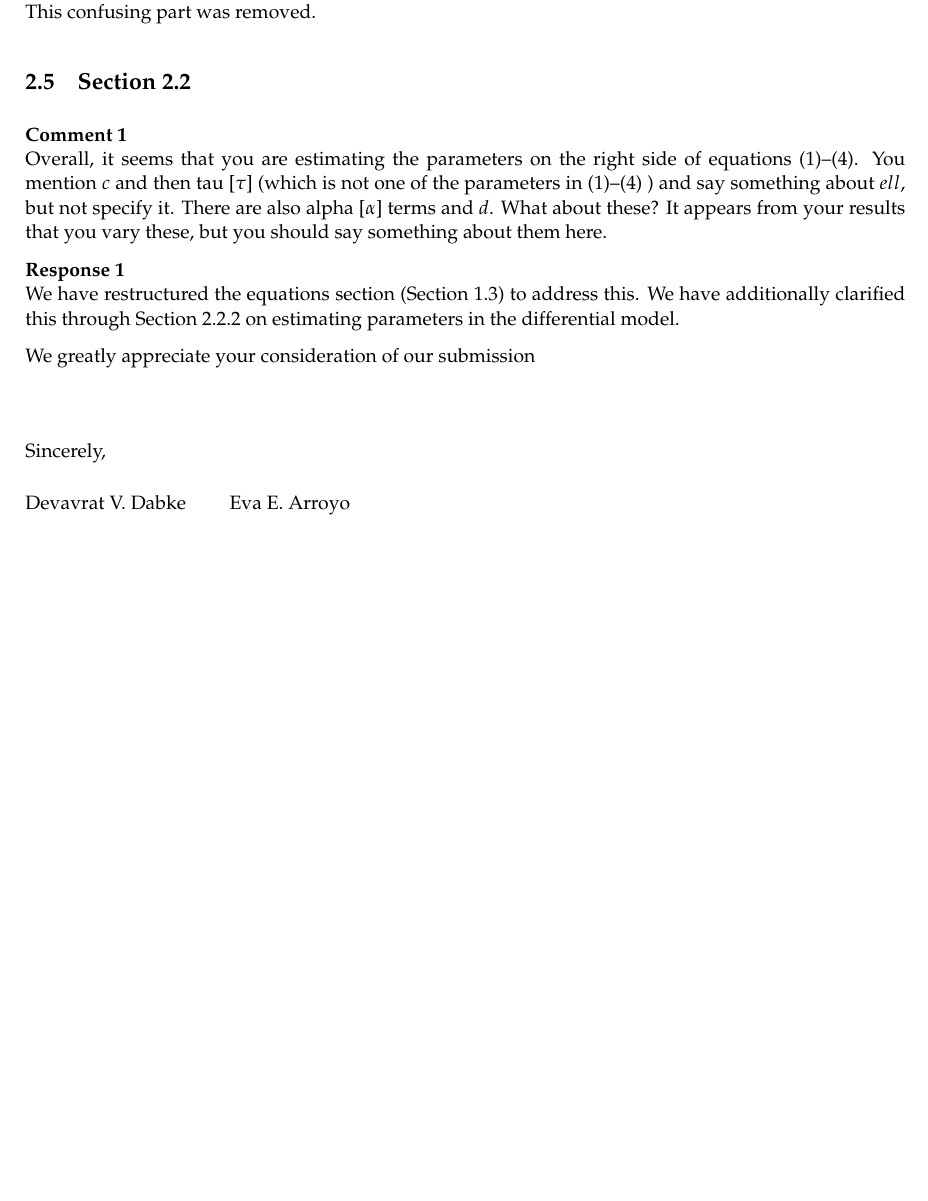
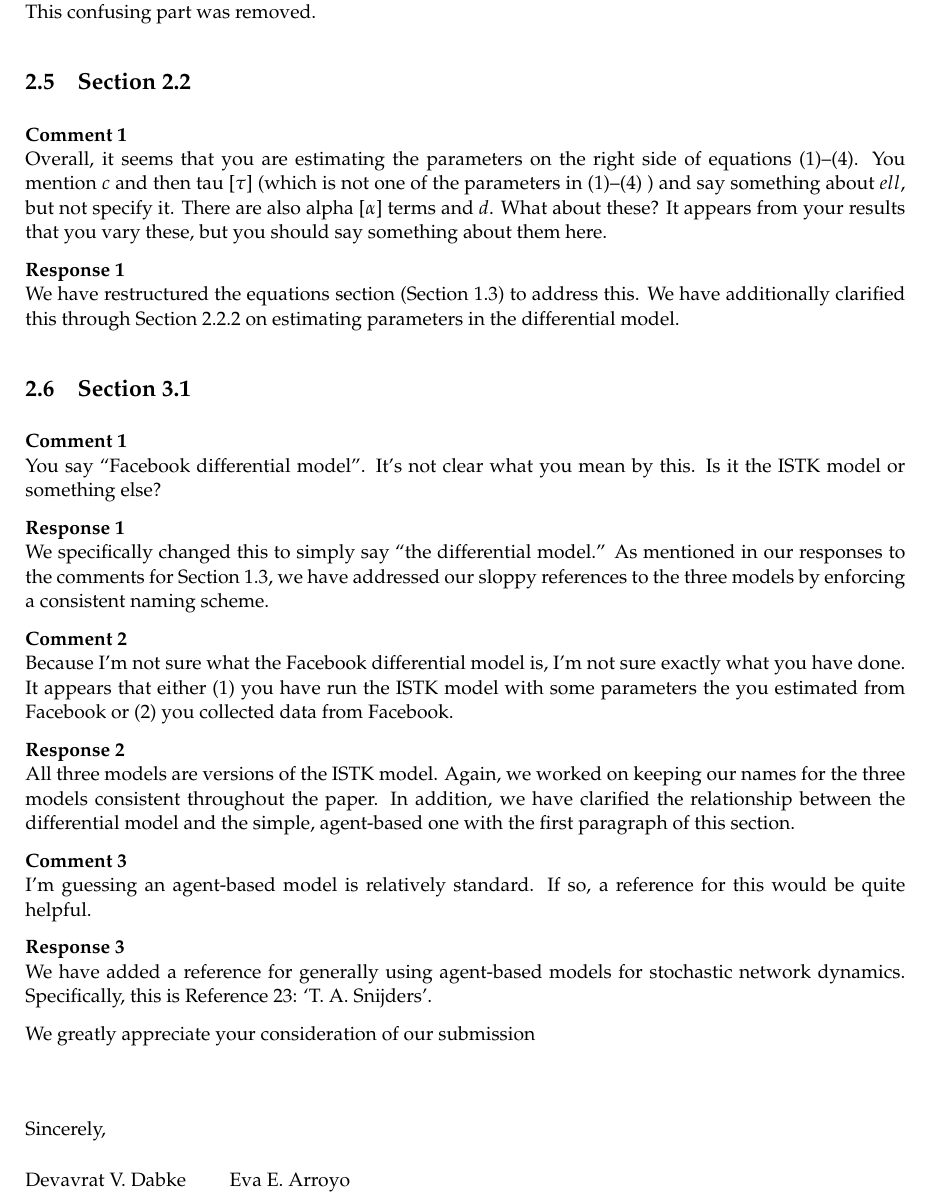
Before and after one commit to DbCrWk/fb-paper, a LaTeX letter (response-letter/main.tex, which reads response-letter/rev2-3.1.tex): part of page 5 of 5, cut so that both start at the same text, the shorter picture padded with empty space. Compiled offline with pdfLaTeX.

Commit message:
Add rev2-3.1

```diff
--- a/response-letter/main.tex
+++ b/response-letter/main.tex
@@ -75,6 +75,7 @@ We appreciate your feedback, which we feel has much improved our manuscript.
 \input{rev2-1.3}
 \input{rev2-2.1}
 \input{rev2-2.2}
+\input{rev2-3.1}
 
 We greatly appreciate your consideration of our submission
 \vspace{24pt}
--- /dev/null
+++ b/response-letter/rev2-3.1.tex
@@ -0,0 +1,32 @@
+\subsection{Section 3.1}
+\newcounter{rev2-3.1}
+\setcounter{rev2-3.1}{1}
+
+\textbf{Comment \arabic{rev2-3.1}} \\
+You say ``Facebook differential model''.
+It's not clear what you mean by this.
+Is it the ISTK model or something else?
+
+\textbf{Response \arabic{rev2-3.1}} \\
+We specifically changed this to simply say ``the differential model.''
+As mentioned in our responses to the comments for Section 1.3, we have addressed our sloppy references to the three models by enforcing a consistent naming scheme.
+\stepcounter{rev2-3.1}
+
+\textbf{Comment \arabic{rev2-3.1}} \\
+Because I'm not sure what the Facebook differential model is, I'm not sure exactly what you have done.
+It appears that either (1) you have run the ISTK model with some parameters the you estimated from Facebook or (2) you collected data from Facebook.
+
+\textbf{Response \arabic{rev2-3.1}} \\
+All three models are versions of the ISTK model.
+Again, we worked on keeping our names for the three models consistent throughout the paper.
+In addition, we have clarified the relationship between the differential model and the simple, agent-based one with the first paragraph of this section.
+\stepcounter{rev2-3.1}
+
+\textbf{Comment \arabic{rev2-3.1}} \\
+I'm guessing an agent-based model is relatively standard.
+If so, a reference for this would be quite helpful.
+
+\textbf{Response \arabic{rev2-3.1}} \\
+We have added a reference for generally using agent-based models for stochastic network dynamics.
+Specifically, this is Reference 23: `T. A. Snijders'.
+\stepcounter{rev2-3.1}
```
